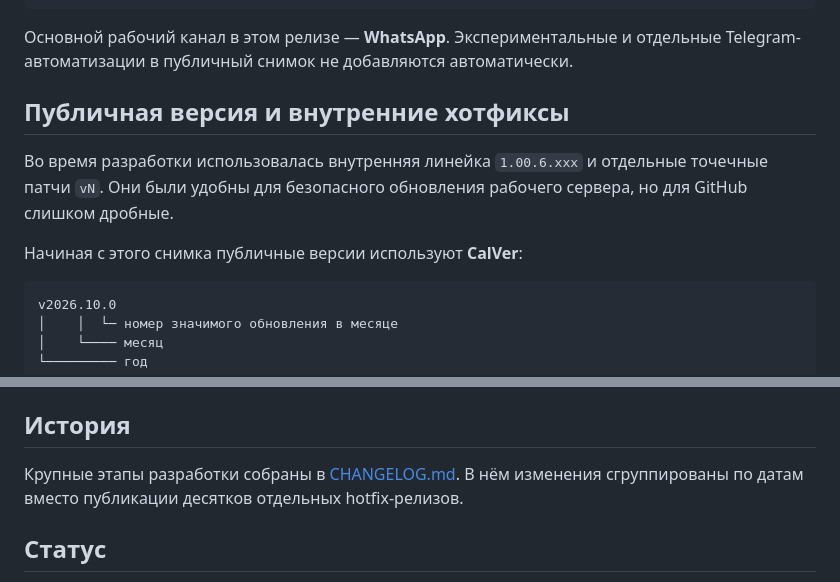
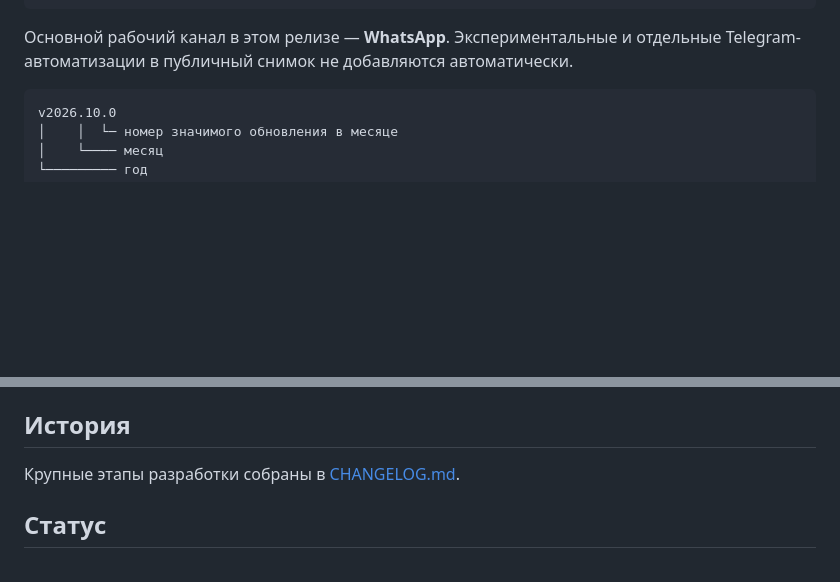
Before and after one commit to Mason12435667/edinaya-ochered, a Markdown page: README.md, 2 parts joined by grey strips. Rendered like a GitHub page; blank space fills up the shorter version.

Commit message:
Update README to reflect versioning changes
Removed sections about public versioning and internal hotfixes, and clarified the use of CalVer for public versions.

````diff
--- a/README.md
+++ b/README.md
@@ -41,11 +41,6 @@ SQLite + Web UI
 
 Основной рабочий канал в этом релизе — **WhatsApp**. Экспериментальные и отдельные Telegram-автоматизации в публичный снимок не добавляются автоматически.
 
-## Публичная версия и внутренние хотфиксы
-
-Во время разработки использовалась внутренняя линейка `1.00.6.xxx` и отдельные точечные патчи `vN`. Они были удобны для безопасного обновления рабочего сервера, но для GitHub слишком дробные.
-
-Начиная с этого снимка публичные версии используют **CalVer**:
 
 ```text
 v2026.10.0
@@ -85,7 +80,7 @@ pip install -r requirements-voice.txt
 
 ## История
 
-Крупные этапы разработки собраны в [CHANGELOG.md](CHANGELOG.md). В нём изменения сгруппированы по датам вместо публикации десятков отдельных hotfix-релизов.
+Крупные этапы разработки собраны в [CHANGELOG.md](CHANGELOG.md).
 
 ## Статус
 
````
